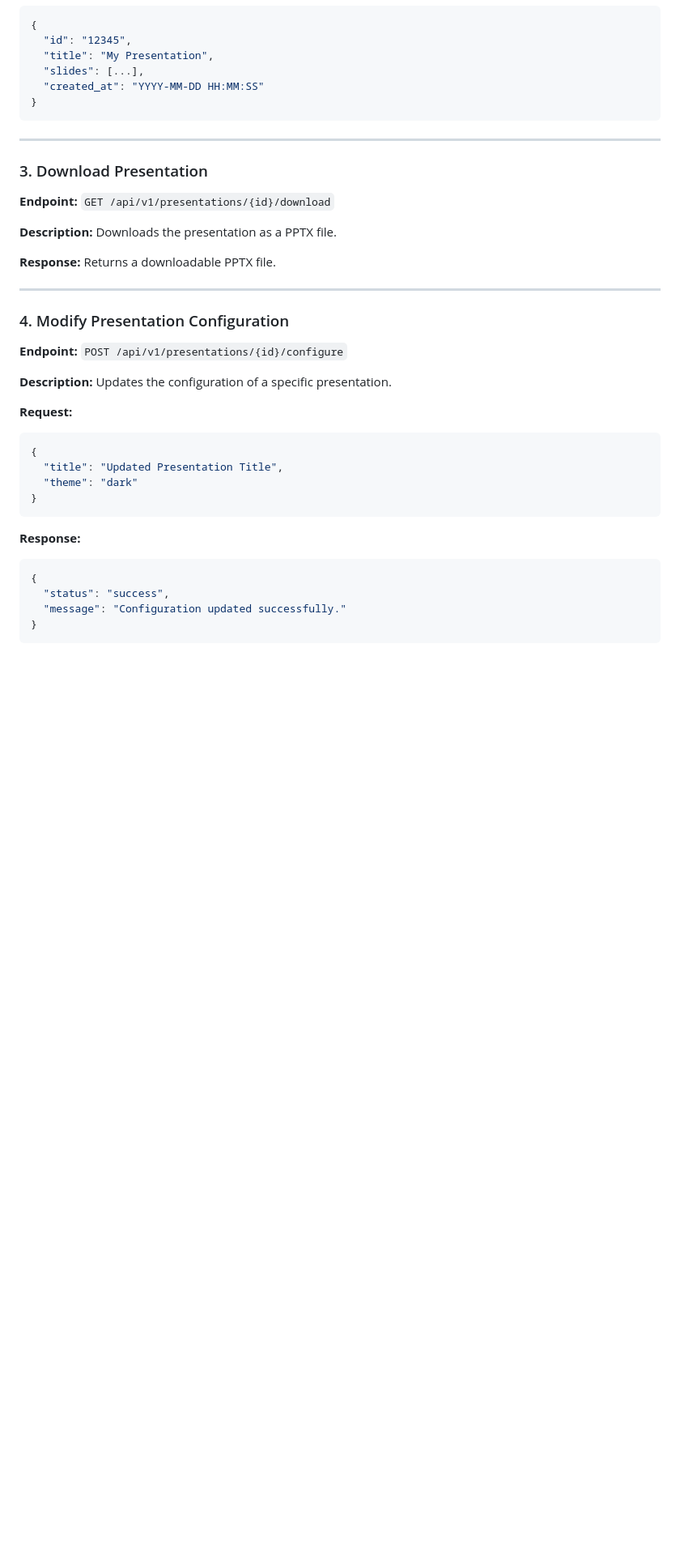
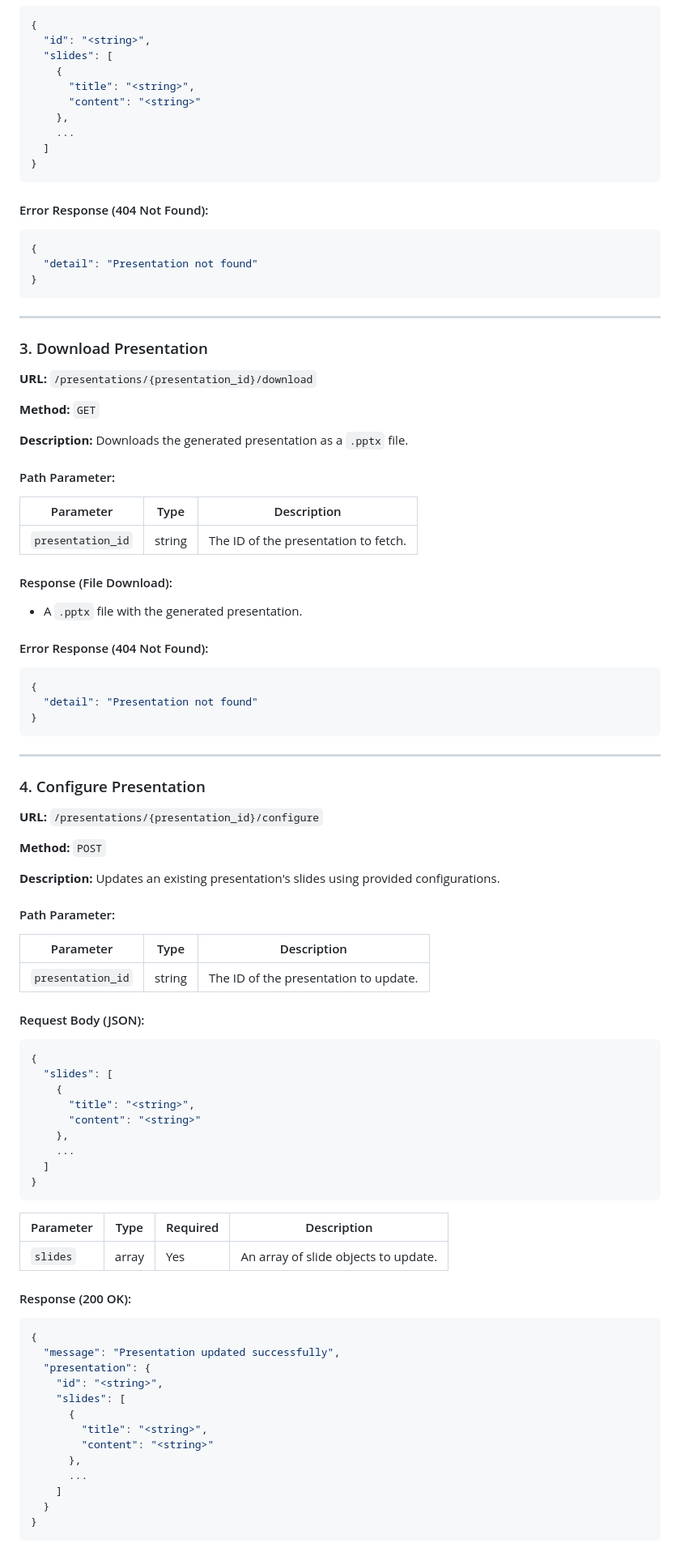
Before and after one commit to nag2mani/PowerPointGenerator, a Markdown page: README.md, the part around one of its changes. Shown at 81% size. GitHub-like rendering; blank space fills up the shorter version.

````diff
--- a/README.md
+++ b/README.md
@@ -53,43 +86,93 @@ Fetches details of a presentation by ID.
 ```json
 {
-  "id": "12345",
-  "title": "My Presentation",
-  "slides": [...],
-  "created_at": "YYYY-MM-DD HH:MM:SS"
+  "id": "<string>",
+  "slides": [
+    {
+      "title": "<string>",
+      "content": "<string>"
+    },
+    ...
+  ]
+}
+```
+
+#### Error Response (404 Not Found):
+```json
+{
+  "detail": "Presentation not found"
 }
 ```
 
 ---
 
 ### 3. Download Presentation
-**Endpoint:** `GET /api/v1/presentations/{id}/download`
 
-**Description:**
-Downloads the presentation as a PPTX file.
+**URL:** `/presentations/{presentation_id}/download`
 
-**Response:**
-Returns a downloadable PPTX file.
+**Method:** `GET`
+
+**Description:** Downloads the generated presentation as a `.pptx` file.
+
+#### Path Parameter:
+| Parameter         | Type    | Description                         |
+|-------------------|---------|-------------------------------------|
+| `presentation_id` | string  | The ID of the presentation to fetch.|
+
+#### Response (File Download):
+- A `.pptx` file with the generated presentation.
+
+#### Error Response (404 Not Found):
+```json
+{
+  "detail": "Presentation not found"
+}
+```
 
 ---
 
-### 4. Modify Presentation Configuration
-**Endpoint:** `POST /api/v1/presentations/{id}/configure`
+### 4. Configure Presentation
 
-**Description:**
-Updates the configuration of a specific presentation.
+**URL:** `/presentations/{presentation_id}/configure`
 
-**Request:**
+**Method:** `POST`
+
+**Description:** Updates an existing presentation's slides using provided configurations.
+
+#### Path Parameter:
+| Parameter         | Type    | Description                         |
+|-------------------|---------|-------------------------------------|
+| `presentation_id` | string  | The ID of the presentation to update.|
+
+#### Request Body (JSON):
 ```json
 {
-  "title": "Updated Presentation Title",
-  "theme": "dark"
+  "slides": [
+    {
+      "title": "<string>",
+      "content": "<string>"
+    },
+    ...
+  ]
 }
 ```
 
-**Response:**
+| Parameter   | Type  | Required | Description                        |
+|-------------|-------|----------|------------------------------------|
+| `slides`    | array | Yes      | An array of slide objects to update.|
+
+#### Response (200 OK):
 ```json
 {
-  "status": "success",
-  "message": "Configuration updated successfully."
+  "message": "Presentation updated successfully",
+  "presentation": {
+    "id": "<string>",
+    "slides": [
+      {
+        "title": "<string>",
+        "content": "<string>"
+      },
+      ...
+    ]
+  }
 }
 ```
````
Also changed, not shown: other parts of README.md (+83 -19 lines).
